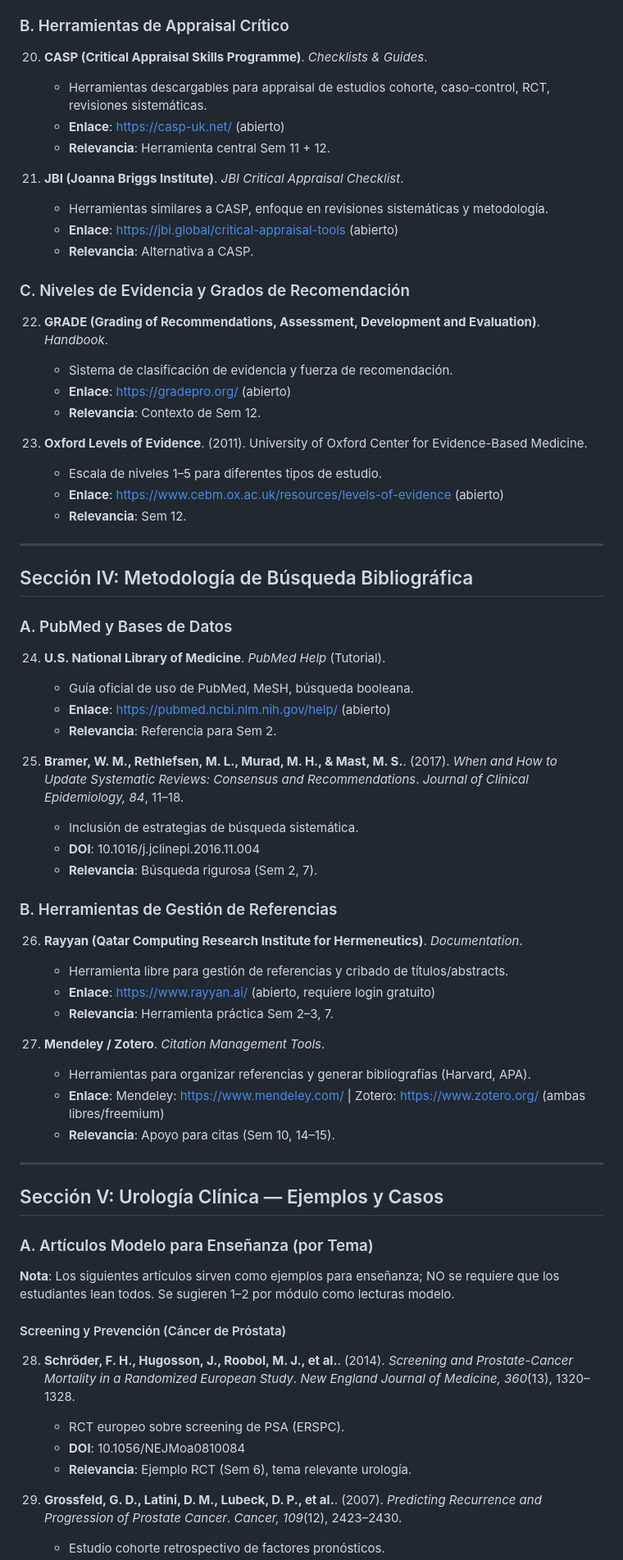
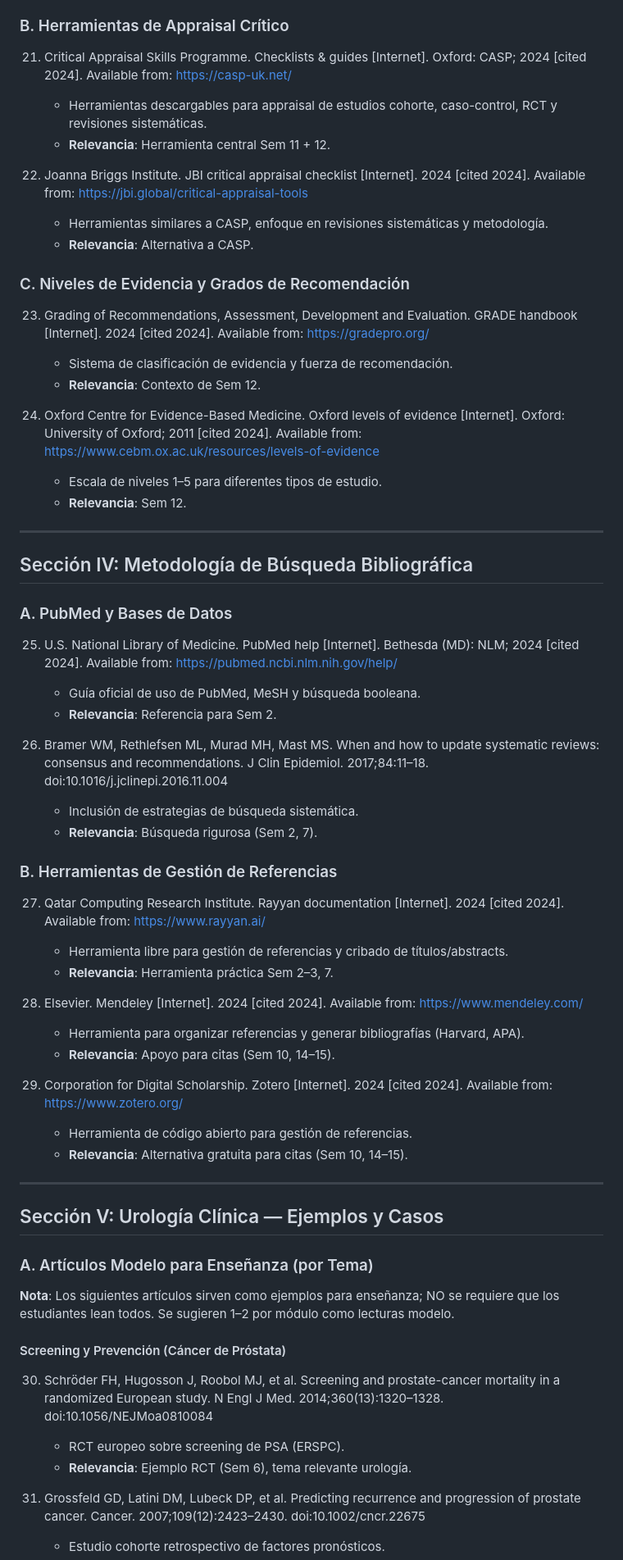
Before and after one commit to herneygarcia/investigacion-urologia-pregrado, a Markdown page: docs/referencias.md, the part around one of its changes. Shown at 82% size. GitHub-like rendering.

```diff
--- a/docs/referencias.md
+++ b/docs/referencias.md
@@ -125,26 +116,22 @@ Todas las referencias han sido verificadas y están disponibles (acceso abierto
 
 ### B. Herramientas de Appraisal Crítico
 
-20. **CASP (Critical Appraisal Skills Programme)**. *Checklists & Guides*.
-    - Herramientas descargables para appraisal de estudios cohorte, caso-control, RCT, revisiones sistemáticas.
-    - **Enlace**: https://casp-uk.net/ (abierto)
+21. Critical Appraisal Skills Programme. Checklists & guides [Internet]. Oxford: CASP; 2024 [cited 2024]. Available from: https://casp-uk.net/
+    - Herramientas descargables para appraisal de estudios cohorte, caso-control, RCT y revisiones sistemáticas.
     - **Relevancia**: Herramienta central Sem 11 + 12.
 
-21. **JBI (Joanna Briggs Institute)**. *JBI Critical Appraisal Checklist*.
+22. Joanna Briggs Institute. JBI critical appraisal checklist [Internet]. 2024 [cited 2024]. Available from: https://jbi.global/critical-appraisal-tools
     - Herramientas similares a CASP, enfoque en revisiones sistemáticas y metodología.
-    - **Enlace**: https://jbi.global/critical-appraisal-tools (abierto)
     - **Relevancia**: Alternativa a CASP.
 
 ### C. Niveles de Evidencia y Grados de Recomendación
 
-22. **GRADE (Grading of Recommendations, Assessment, Development and Evaluation)**. *Handbook*.
+23. Grading of Recommendations, Assessment, Development and Evaluation. GRADE handbook [Internet]. 2024 [cited 2024]. Available from: https://gradepro.org/
     - Sistema de clasificación de evidencia y fuerza de recomendación.
-    - **Enlace**: https://gradepro.org/ (abierto)
     - **Relevancia**: Contexto de Sem 12.
 
-23. **Oxford Levels of Evidence**. (2011). University of Oxford Center for Evidence-Based Medicine.
+24. Oxford Centre for Evidence-Based Medicine. Oxford levels of evidence [Internet]. Oxford: University of Oxford; 2011 [cited 2024]. Available from: https://www.cebm.ox.ac.uk/resources/levels-of-evidence
     - Escala de niveles 1–5 para diferentes tipos de estudio.
-    - **Enlace**: https://www.cebm.ox.ac.uk/resources/levels-of-evidence (abierto)
     - **Relevancia**: Sem 12.
 
 ---
@@ -153,27 +140,27 @@ Todas las referencias han sido verificadas y están disponibles (acceso abierto
 
 ### A. PubMed y Bases de Datos
 
-24. **U.S. National Library of Medicine**. *PubMed Help* (Tutorial).
-    - Guía oficial de uso de PubMed, MeSH, búsqueda booleana.
-    - **Enlace**: https://pubmed.ncbi.nlm.nih.gov/help/ (abierto)
+25. U.S. National Library of Medicine. PubMed help [Internet]. Bethesda (MD): NLM; 2024 [cited 2024]. Available from: https://pubmed.ncbi.nlm.nih.gov/help/
+    - Guía oficial de uso de PubMed, MeSH y búsqueda booleana.
     - **Relevancia**: Referencia para Sem 2.
 
-25. **Bramer, W. M., Rethlefsen, M. L., Murad, M. H., & Mast, M. S.**. (2017). *When and How to Update Systematic Reviews: Consensus and Recommendations*. *Journal of Clinical Epidemiology, 84*, 11–18.
+26. Bramer WM, Rethlefsen ML, Murad MH, Mast MS. When and how to update systematic reviews: consensus and recommendations. J Clin Epidemiol. 2017;84:11–18. doi:10.1016/j.jclinepi.2016.11.004
     - Inclusión de estrategias de búsqueda sistemática.
-    - **DOI**: 10.1016/j.jclinepi.2016.11.004
     - **Relevancia**: Búsqueda rigurosa (Sem 2, 7).
 
 ### B. Herramientas de Gestión de Referencias
 
-26. **Rayyan (Qatar Computing Research Institute for Hermeneutics)**. *Documentation*.
+27. Qatar Computing Research Institute. Rayyan documentation [Internet]. 2024 [cited 2024]. Available from: https://www.rayyan.ai/
     - Herramienta libre para gestión de referencias y cribado de títulos/abstracts.
-    - **Enlace**: https://www.rayyan.ai/ (abierto, requiere login gratuito)
     - **Relevancia**: Herramienta práctica Sem 2–3, 7.
 
-27. **Mendeley / Zotero**. *Citation Management Tools*.
-    - Herramientas para organizar referencias y generar bibliografías (Harvard, APA).
-    - **Enlace**: Mendeley: https://www.mendeley.com/ | Zotero: https://www.zotero.org/ (ambas libres/freemium)
+28. Elsevier. Mendeley [Internet]. 2024 [cited 2024]. Available from: https://www.mendeley.com/
+    - Herramienta para organizar referencias y generar bibliografías (Harvard, APA).
     - **Relevancia**: Apoyo para citas (Sem 10, 14–15).
+
+29. Corporation for Digital Scholarship. Zotero [Internet]. 2024 [cited 2024]. Available from: https://www.zotero.org/
+    - Herramienta de código abierto para gestión de referencias.
+    - **Relevancia**: Alternativa gratuita para citas (Sem 10, 14–15).
 
 ---
 
@@ -185,10 +172,9 @@ Todas las referencias han sido verificadas y están disponibles (acceso abierto
 
 #### Screening y Prevención (Cáncer de Próstata)
 
-28. **Schröder, F. H., Hugosson, J., Roobol, M. J., et al.**. (2014). *Screening and Prostate-Cancer Mortality in a Randomized European Study*. *New England Journal of Medicine, 360*(13), 1320–1328.
+30. Schröder FH, Hugosson J, Roobol MJ, et al. Screening and prostate-cancer mortality in a randomized European study. N Engl J Med. 2014;360(13):1320–1328. doi:10.1056/NEJMoa0810084
     - RCT europeo sobre screening de PSA (ERSPC).
-    - **DOI**: 10.1056/NEJMoa0810084
     - **Relevancia**: Ejemplo RCT (Sem 6), tema relevante urología.
 
-29. **Grossfeld, G. D., Latini, D. M., Lubeck, D. P., et al.**. (2007). *Predicting Recurrence and Progression of Prostate Cancer*. *Cancer, 109*(12), 2423–2430.
+31. Grossfeld GD, Latini DM, Lubeck DP, et al. Predicting recurrence and progression of prostate cancer. Cancer. 2007;109(12):2423–2430. doi:10.1002/cncr.22675
     - Estudio cohorte retrospectivo de factores pronósticos.
```
Also changed, not shown: other parts of docs/referencias.md (+77 -103 lines).
